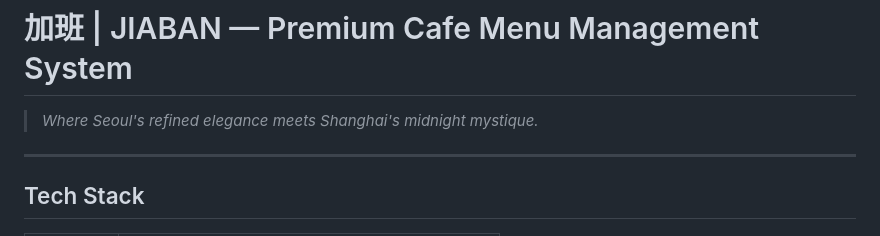
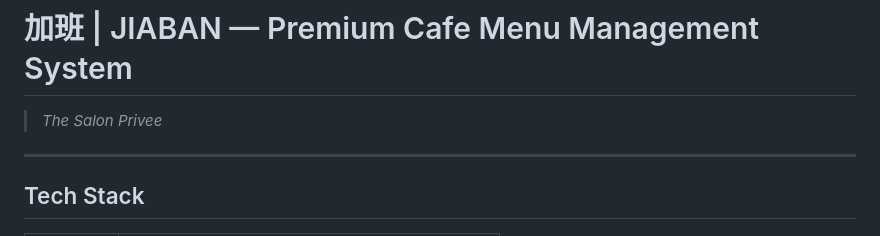
Before and after one commit to carolinecarrenn/2311102174_praktikum_abp_02, a Markdown page: jiaban restaurant source code/README.md, the part around the change. GitHub-like rendering.

```diff
--- a/jiaban restaurant source code/README.md
+++ b/jiaban restaurant source code/README.md
@@ -1,6 +1,6 @@
 # 加班 | JIABAN — Premium Cafe Menu Management System
 
-> *Where Seoul's refined elegance meets Shanghai's midnight mystique.*
+> *The Salon Privee*
 
 ---
 
```
